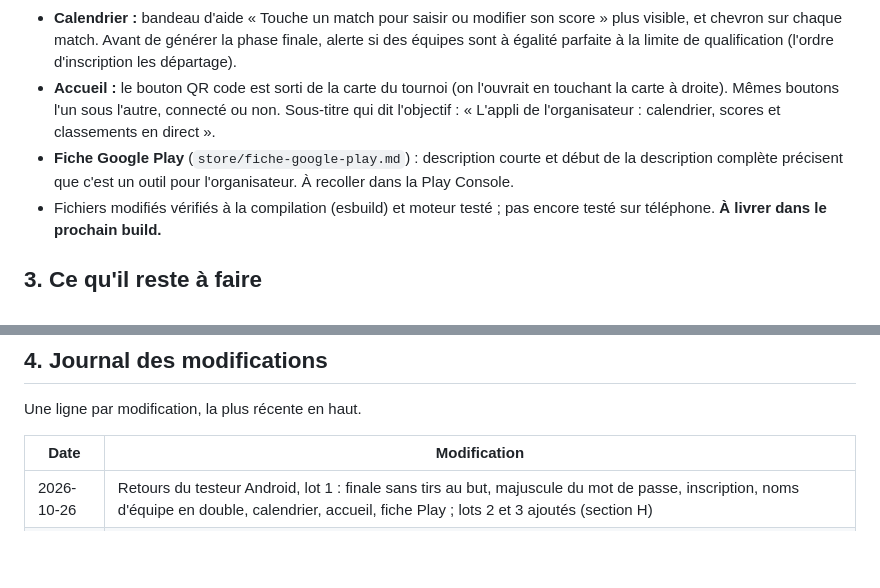
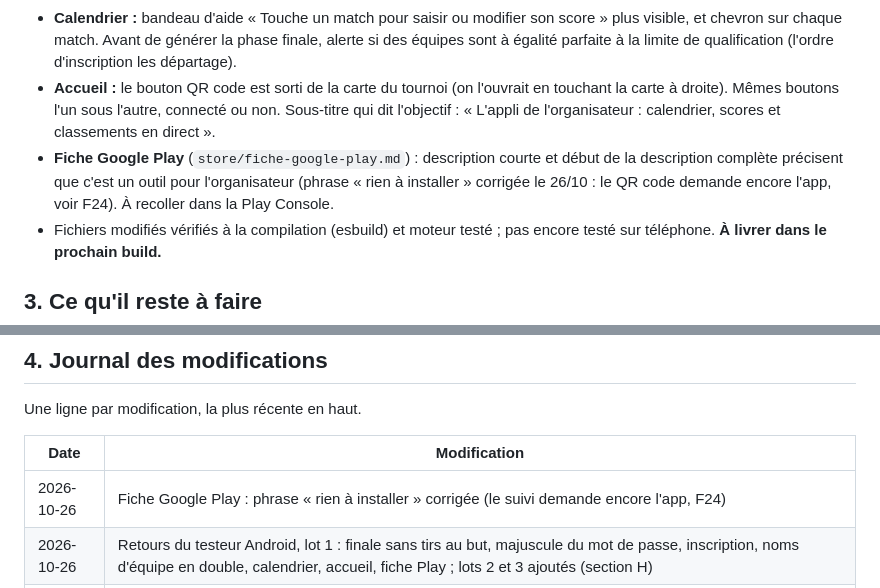
Before and after one commit to clementberthout-maker/olympiad, a Markdown page: SUIVI-PROJET.md, 2 parts joined by grey strips. Drawn GitHub-style; blank space fills up the shorter version.

Commit message:
Fiche Play : phrase sur le suivi sans installation corrigee (le QR code demande encore l'app)
Co-Authored-By: Claude Opus 5.5 <noreply@anthropic.com>

```diff
--- a/SUIVI-PROJET.md
+++ b/SUIVI-PROJET.md
@@ -416,7 +416,7 @@ OLYMPIAD sert à organiser des tournois sportifs amateurs. L'organisateur crée
 - **Équipes :** deux équipes ne peuvent plus porter le même nom dans l'app (majuscules et espaces ignorés), comme dans l'espace.
 - **Calendrier :** bandeau d'aide « Touche un match pour saisir ou modifier son score » plus visible, et chevron sur chaque match. Avant de générer la phase finale, alerte si des équipes sont à égalité parfaite à la limite de qualification (l'ordre d'inscription les départage).
 - **Accueil :** le bouton QR code est sorti de la carte du tournoi (on l'ouvrait en touchant la carte à droite). Mêmes boutons l'un sous l'autre, connecté ou non. Sous-titre qui dit l'objectif : « L'appli de l'organisateur : calendrier, scores et classements en direct ».
-- **Fiche Google Play** (`store/fiche-google-play.md`) : description courte et début de la description complète précisent que c'est un outil pour l'organisateur. À recoller dans la Play Console.
+- **Fiche Google Play** (`store/fiche-google-play.md`) : description courte et début de la description complète précisent que c'est un outil pour l'organisateur (phrase « rien à installer » corrigée le 26/10 : le QR code demande encore l'app, voir F24). À recoller dans la Play Console.
 - Fichiers modifiés vérifiés à la compilation (esbuild) et moteur testé ; pas encore testé sur téléphone. **À livrer dans le prochain build.**
 
 ## 3. Ce qu'il reste à faire
@@ -548,6 +548,7 @@ Une ligne par modification, la plus récente en haut.
 
 | Date | Modification |
 |------|--------------|
+| 2026-10-26 | Fiche Google Play : phrase « rien à installer » corrigée (le suivi demande encore l'app, F24) |
 | 2026-10-26 | Retours du testeur Android, lot 1 : finale sans tirs au but, majuscule du mot de passe, inscription, noms d'équipe en double, calendrier, accueil, fiche Play ; lots 2 et 3 ajoutés (section H) |
 | 2026-10-26 | Nom : variantes d'OLAMATCH (.com pris) vérifiées ; 34 libres (OLAMATCHS, OLAMATCHO, OLATOURNOI…) ajoutées à `NOMS-APPLICATION.md` |
 | 2026-10-24 | Nom : 37 noms tirés des expressions du sport ajoutés à `NOMS-APPLICATION.md` (MITEMPA, SETMATCHO, BRAKETO, KIKOFO, HATRIKA…), tous libres |
```
Also changed, not shown: store/fiche-google-play.md (+2 -2 lines).
